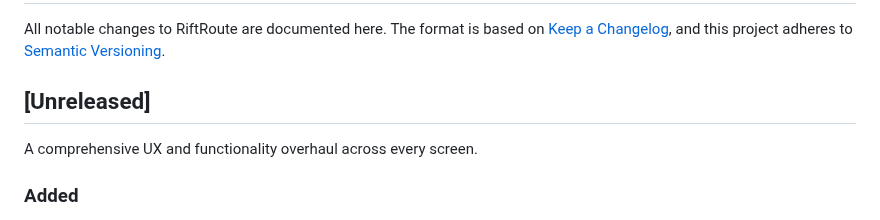
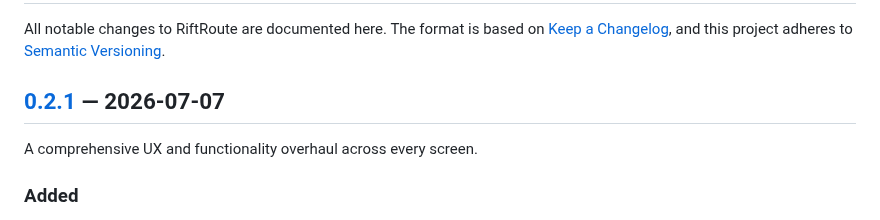
Before and after one commit to Amirhat/riftroute, a Markdown page: CHANGELOG.md, the part around one of its changes. Rendered like a GitHub page.

Commit message:
chore(release): cut 0.2.1 changelog
Co-Authored-By: Claude Fable 5 <noreply@anthropic.com>

```diff
--- a/CHANGELOG.md
+++ b/CHANGELOG.md
@@ -4,7 +4,7 @@ All notable changes to RiftRoute are documented here. The format is based on
 [Keep a Changelog](https://keepachangelog.com/en/1.1.0/), and this project
 adheres to [Semantic Versioning](https://semver.org/spec/v2.0.0.html).
 
-## [Unreleased]
+## [0.2.1] — 2026-07-07
 
 A comprehensive UX and functionality overhaul across every screen.
 
```
Also changed, not shown: other parts of CHANGELOG.md (+1 -0 lines).
